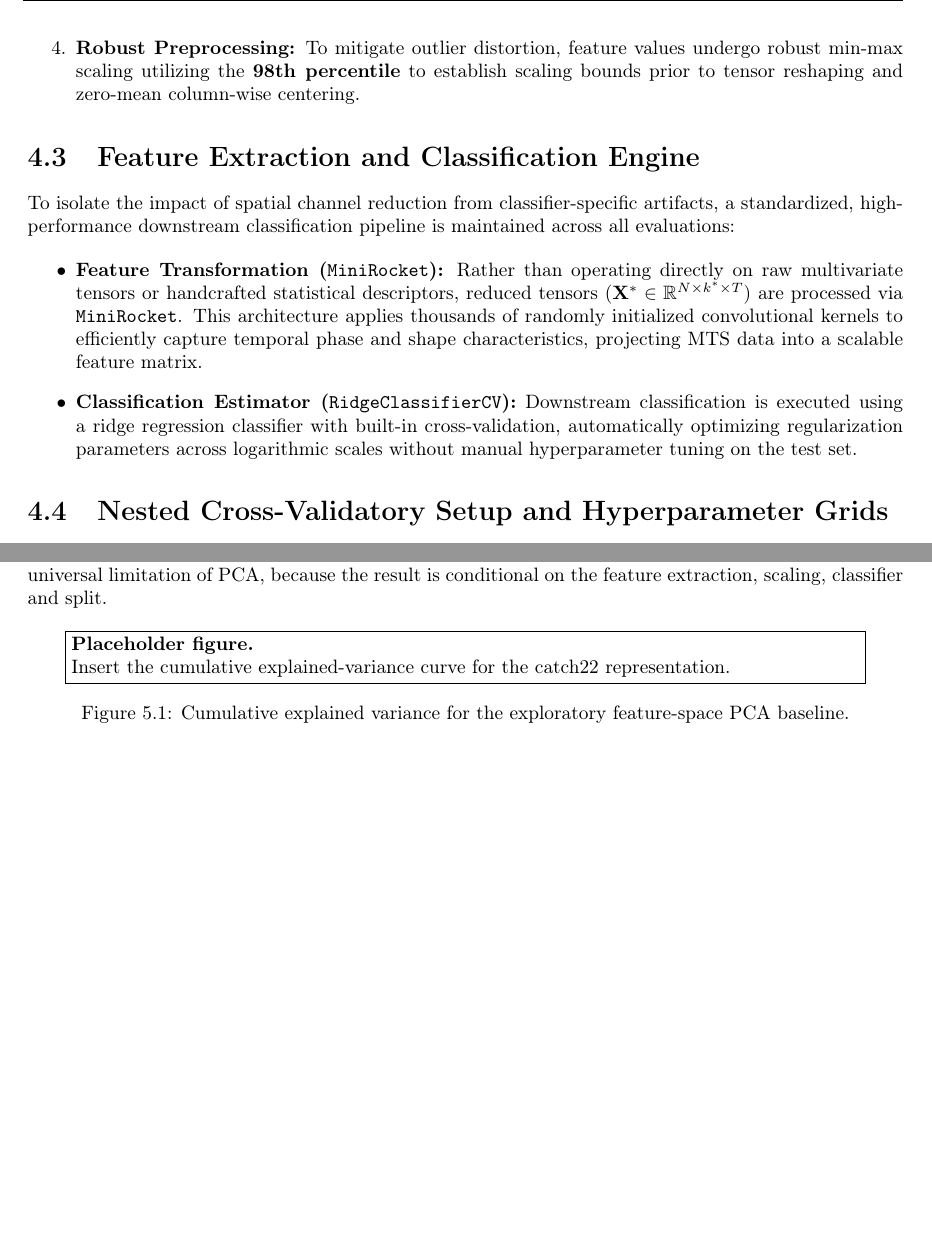
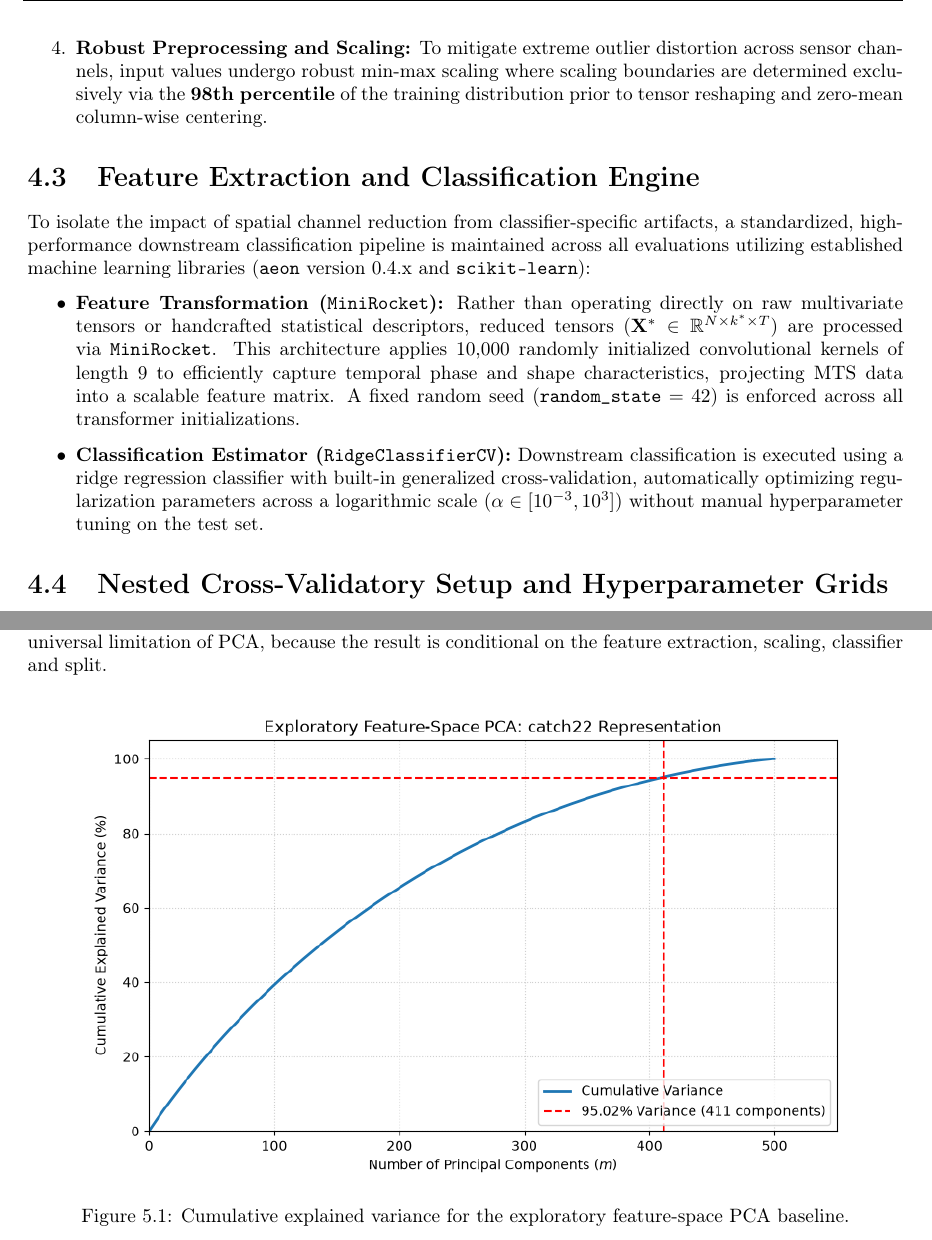
Before and after one commit to Ptheju/thesis_root, a LaTeX thesis (main.tex, which reads chapters/ch4_experiments.tex, chapters/ch5_results.tex): two parts of pages 32 and 35 of 46, joined at a grey line, cut at the place of the change, the shorter picture padded with empty space. Compiled offline with pdfLaTeX.

Commit message:
Updates from Overleaf

```diff
--- a/chapters/ch4_experiments.tex
+++ b/chapters/ch4_experiments.tex
@@ -32,18 +32,18 @@ A primary methodological risk in automated channel selection is inadvertent data
     \begin{equation}
         \mathbf{X}_{\text{train}}^{*} = \mathbf{X}_{\text{train}}[:, \mathcal{S}^^*, :], \quad \mathbf{X}_{\text{test}}^{*} = \mathbf{X}_{\text{test}}[:, \mathcal{S}^^*, :]
     \end{equation}
-    \item \textbf{Robust Preprocessing:} To mitigate outlier distortion, feature values undergo robust min-max scaling utilizing the \textbf{98th percentile} to establish scaling bounds prior to tensor reshaping and zero-mean column-wise centering.
+    \item \textbf{Robust Preprocessing and Scaling:} To mitigate extreme outlier distortion across sensor channels, input values undergo robust min-max scaling where scaling boundaries are determined exclusively via the \textbf{98th percentile} of the training distribution prior to tensor reshaping and zero-mean column-wise centering.
 \end{enumerate}
 
 \section{Feature Extraction and Classification Engine}
 \label{sec:classifier_engine}
 
 \noindent
-To isolate the impact of spatial channel reduction from classifier-specific artifacts, a standardized, high-performance downstream classification pipeline is maintained across all evaluations:
+To isolate the impact of spatial channel reduction from classifier-specific artifacts, a standardized, high-performance downstream classification pipeline is maintained across all evaluations utilizing established machine learning libraries (\texttt{aeon} version 0.4.x and \texttt{scikit-learn}):
 
 \begin{itemize}
-    \item \textbf{Feature Transformation (\texttt{MiniRocket}):} Rather than operating directly on raw multivariate tensors or handcrafted statistical descriptors, reduced tensors ($\mathbf{X}^* \in \mathbb{R}^{N \times k^* \times T}$) are processed via \texttt{MiniRocket}. This architecture applies thousands of randomly initialized convolutional kernels to efficiently capture temporal phase and shape characteristics, projecting MTS data into a scalable feature matrix.
-    \item \textbf{Classification Estimator (\texttt{RidgeClassifierCV}):} Downstream classification is executed using a ridge regression classifier with built-in cross-validation, automatically optimizing regularization parameters across logarithmic scales without manual hyperparameter tuning on the test set.
+    \item \textbf{Feature Transformation (\texttt{MiniRocket}):} Rather than operating directly on raw multivariate tensors or handcrafted statistical descriptors, reduced tensors ($\mathbf{X}^* \in \mathbb{R}^{N \times k^* \times T}$) are processed via \texttt{MiniRocket}. This architecture applies 10,000 randomly initialized convolutional kernels of length 9 to efficiently capture temporal phase and shape characteristics, projecting MTS data into a scalable feature matrix. A fixed random seed ($\texttt{random\_state} = 42$) is enforced across all transformer initializations.
+    \item \textbf{Classification Estimator (\texttt{RidgeClassifierCV}):} Downstream classification is executed using a ridge regression classifier with built-in generalized cross-validation, automatically optimizing regularization parameters across a logarithmic scale ($\alpha \in [10^{-3}, 10^3]$) without manual hyperparameter tuning on the test set.
 \end{itemize}
 
 \section{Nested Cross-Validatory Setup and Hyperparameter Grids}
--- a/chapters/ch5_results.tex
+++ b/chapters/ch5_results.tex
@@ -7,7 +7,12 @@ The results document contains multiple experimental generations. Exploratory gri
 \section{Conventional feature-space PCA}
 In an exploratory EEG pipeline, 22 catch22 descriptors were extracted for each of 62 channels, producing 1,364 features. PCA required 929 components to retain 95.02\% cumulative variance, while downstream Random Forest accuracy was approximately 50.48\%. This combination indicates that high cumulative explained variance did not preserve useful discrimination in that experiment. It does not establish a universal limitation of PCA, because the result is conditional on the feature extraction, scaling, classifier and split.
 
-\placeholderfigure{Insert the cumulative explained-variance curve for the catch22 representation.}{Cumulative explained variance for the exploratory feature-space PCA baseline.}
+\begin{figure}[htbp]
+  \centering
+  \includegraphics[width=0.88\textwidth]{figures/Catch22_CV.png}
+  \caption{Cumulative explained variance for the exploratory feature-space PCA baseline.}
+  \label{fig:Cumulative_variance}
+\end{figure}
 
 \section{Primary nested-selection results}
 \Cref{tab:primary-results} reports the final supplied benchmark. Both selected representations remove 75\% of their channels. FingerMovements improves by three percentage points over the full-array baseline but only 1.06 points over the random-subset mean. FaceDetection improves by 1.25 points over the full-array baseline and 1.92 points over the random mean.
```
Also changed, not shown: chapters/ch2_lit_review.tex (+3 -1 lines), figures/Catch22_CV.png (added).
